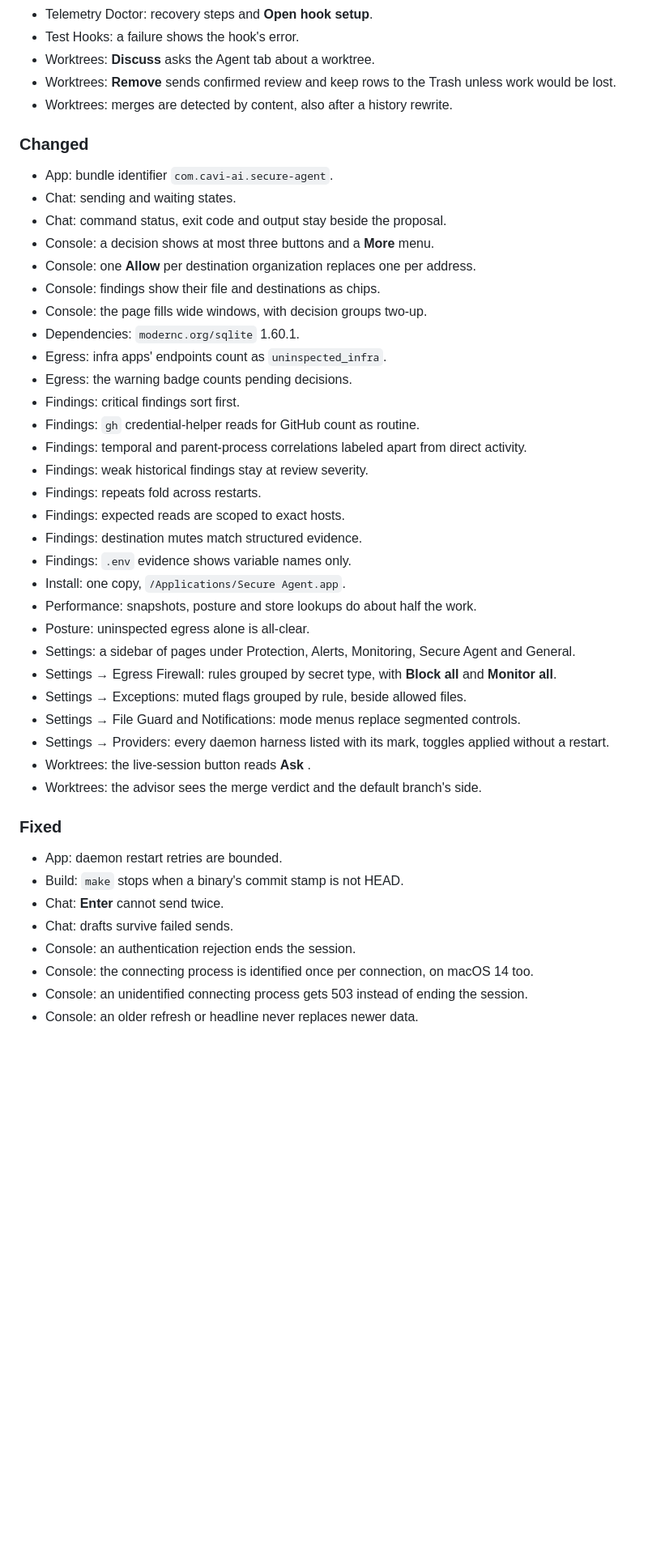
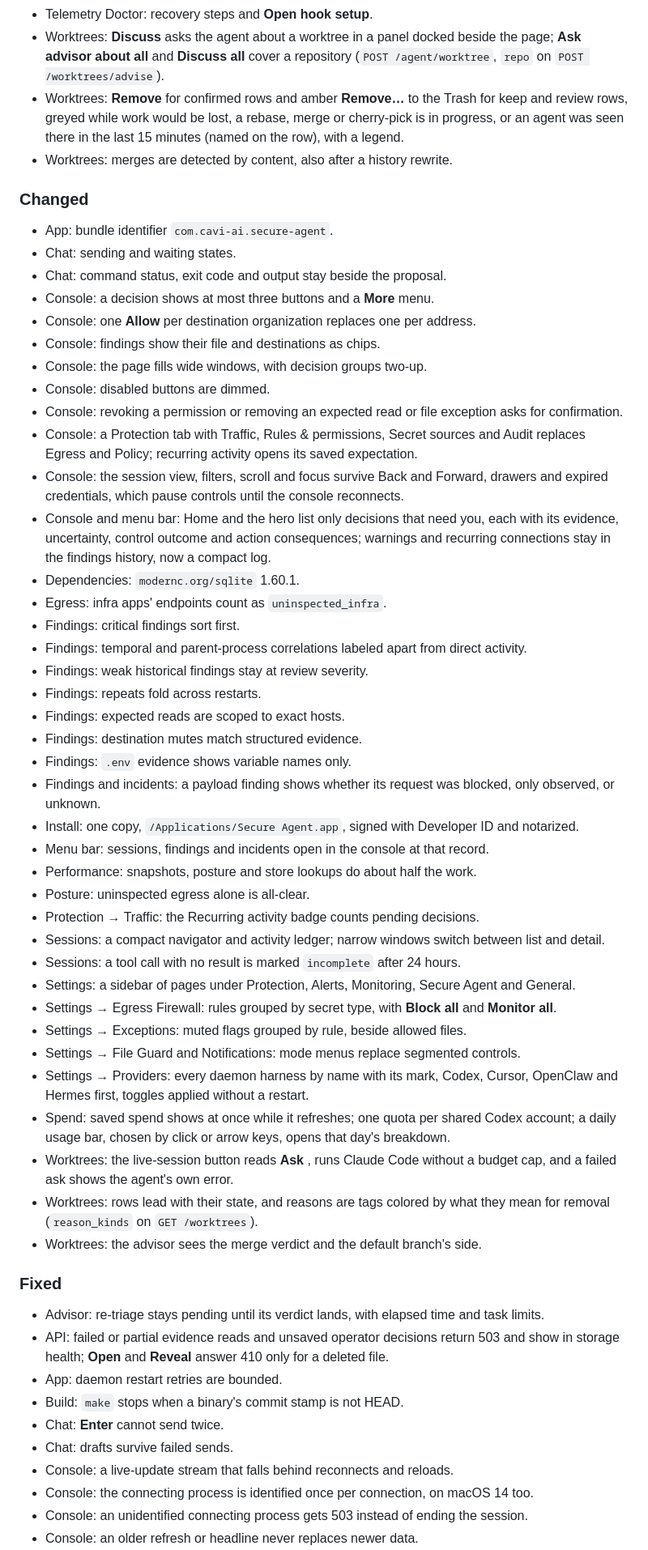
Before and after one commit to cavi-ai/secure-agent, a Markdown page: CHANGELOG.md, the part around one of its changes. Shown at 81% size. Drawn GitHub-style; blank space fills up the shorter version.

```diff
--- a/CHANGELOG.md
+++ b/CHANGELOG.md
@@ -55,7 +41,6 @@ All notable changes to `secure-agent` are documented here. The format follows
 - Telemetry Doctor: recovery steps and **Open hook setup**.
-- Test Hooks: a failure shows the hook's error.
-- Worktrees: **Discuss** asks the Agent tab about a worktree.
-- Worktrees: **Remove** sends confirmed review and keep rows to the Trash unless work would be lost.
+- Worktrees: **Discuss** asks the agent about a worktree in a panel docked beside the page; **Ask advisor about all** and **Discuss all** cover a repository (`POST /agent/worktree`, `repo` on `POST /worktrees/advise`).
+- Worktrees: **Remove** for confirmed rows and amber **Remove…** to the Trash for keep and review rows, greyed while work would be lost, a rebase, merge or cherry-pick is in progress, or an agent was seen there in the last 15 minutes (named on the row), with a legend.
 - Worktrees: merges are detected by content, also after a history rewrite.
 
 ### Changed
@@ -66,34 +51,46 @@ All notable changes to `secure-agent` are documented here. The format follows
 - Console: one **Allow** per destination organization replaces one per address.
 - Console: findings show their file and destinations as chips.
 - Console: the page fills wide windows, with decision groups two-up.
+- Console: disabled buttons are dimmed.
+- Console: revoking a permission or removing an expected read or file exception asks for confirmation.
+- Console: a Protection tab with Traffic, Rules & permissions, Secret sources and Audit replaces Egress and Policy; recurring activity opens its saved expectation.
+- Console: the session view, filters, scroll and focus survive Back and Forward, drawers and expired credentials, which pause controls until the console reconnects.
+- Console and menu bar: Home and the hero list only decisions that need you, each with its evidence, uncertainty, control outcome and action consequences; warnings and recurring connections stay in the findings history, now a compact log.
 - Dependencies: `modernc.org/sqlite` 1.60.1.
 - Egress: infra apps' endpoints count as `uninspected_infra`.
-- Egress: the warning badge counts pending decisions.
 - Findings: critical findings sort first.
-- Findings: `gh` credential-helper reads for GitHub count as routine.
 - Findings: temporal and parent-process correlations labeled apart from direct activity.
 - Findings: weak historical findings stay at review severity.
 - Findings: repeats fold across restarts.
 - Findings: expected reads are scoped to exact hosts.
 - Findings: destination mutes match structured evidence.
 - Findings: `.env` evidence shows variable names only.
-- Install: one copy, `/Applications/Secure Agent.app`.
+- Findings and incidents: a payload finding shows whether its request was blocked, only observed, or unknown.
+- Install: one copy, `/Applications/Secure Agent.app`, signed with Developer ID and notarized.
+- Menu bar: sessions, findings and incidents open in the console at that record.
 - Performance: snapshots, posture and store lookups do about half the work.
 - Posture: uninspected egress alone is all-clear.
+- Protection → Traffic: the Recurring activity badge counts pending decisions.
+- Sessions: a compact navigator and activity ledger; narrow windows switch between list and detail.
+- Sessions: a tool call with no result is marked `incomplete` after 24 hours.
 - Settings: a sidebar of pages under Protection, Alerts, Monitoring, Secure Agent and General.
 - Settings → Egress Firewall: rules grouped by secret type, with **Block all** and **Monitor all**.
 - Settings → Exceptions: muted flags grouped by rule, beside allowed files.
 - Settings → File Guard and Notifications: mode menus replace segmented controls.
-- Settings → Providers: every daemon harness listed with its mark, toggles applied without a restart.
-- Worktrees: the live-session button reads **Ask <harness>**.
+- Settings → Providers: every daemon harness by name with its mark, Codex, Cursor, OpenClaw and Hermes first, toggles applied without a restart.
+- Spend: saved spend shows at once while it refreshes; one quota per shared Codex account; a daily usage bar, chosen by click or arrow keys, opens that day's breakdown.
+- Worktrees: the live-session button reads **Ask <harness>**, runs Claude Code without a budget cap, and a failed ask shows the agent's own error.
+- Worktrees: rows lead with their state, and reasons are tags colored by what they mean for removal (`reason_kinds` on `GET /worktrees`).
 - Worktrees: the advisor sees the merge verdict and the default branch's side.
 
 ### Fixed
+- Advisor: re-triage stays pending until its verdict lands, with elapsed time and task limits.
+- API: failed or partial evidence reads and unsaved operator decisions return 503 and show in storage health; **Open** and **Reveal** answer 410 only for a deleted file.
 - App: daemon restart retries are bounded.
 - Build: `make` stops when a binary's commit stamp is not HEAD.
 - Chat: **Enter** cannot send twice.
 - Chat: drafts survive failed sends.
-- Console: an authentication rejection ends the session.
+- Console: a live-update stream that falls behind reconnects and reloads.
 - Console: the connecting process is identified once per connection, on macOS 14 too.
 - Console: an unidentified connecting process gets 503 instead of ending the session.
 - Console: an older refresh or headline never replaces newer data.
```
Also changed, not shown: other parts of CHANGELOG.md (+42 -41 lines).
